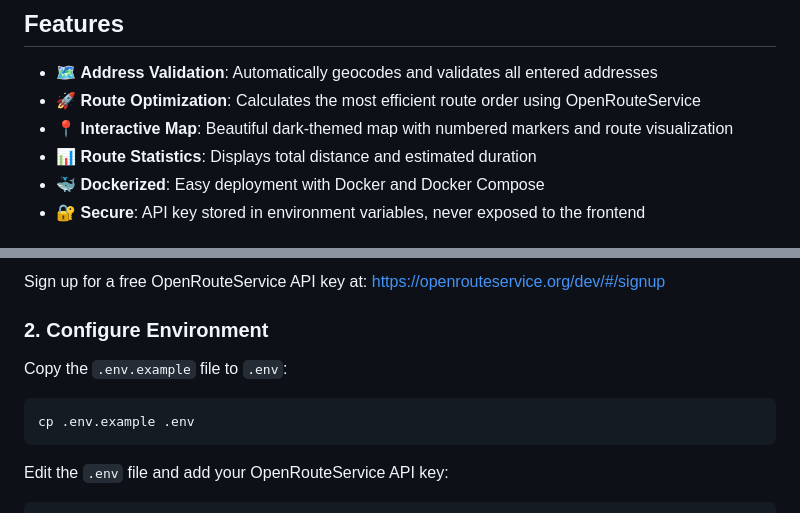
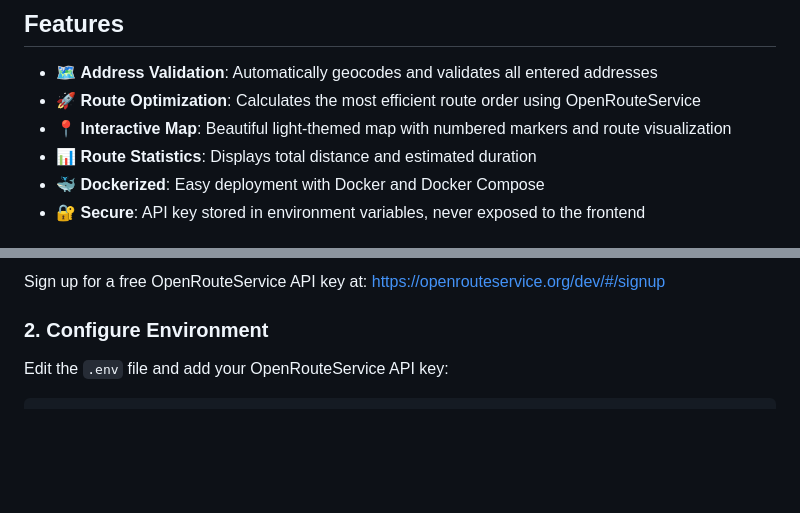
Before and after one commit to gamefb/route-optimizer, a Markdown page: README.md, 2 parts joined by grey strips. Rendered like a GitHub page; blank space fills up the shorter version.

````diff
--- a/README.md
+++ b/README.md
@@ -6,7 +6,7 @@ A modern, dockerized route optimization application using OpenRouteService API.
 
 - 🗺️ **Address Validation**: Automatically geocodes and validates all entered addresses
 - 🚀 **Route Optimization**: Calculates the most efficient route order using OpenRouteService
-- 📍 **Interactive Map**: Beautiful dark-themed map with numbered markers and route visualization
+- 📍 **Interactive Map**: Beautiful light-themed map with numbered markers and route visualization
 - 📊 **Route Statistics**: Displays total distance and estimated duration
 - 🐳 **Dockerized**: Easy deployment with Docker and Docker Compose
 - 🔐 **Secure**: API key stored in environment variables, never exposed to the frontend
@@ -24,12 +24,6 @@ Sign up for a free OpenRouteService API key at:
 https://openrouteservice.org/dev/#/signup
 
 ### 2. Configure Environment
-
-Copy the `.env.example` file to `.env`:
-
-```bash
-cp .env.example .env
-```
 
 Edit the `.env` file and add your OpenRouteService API key:
 
````
